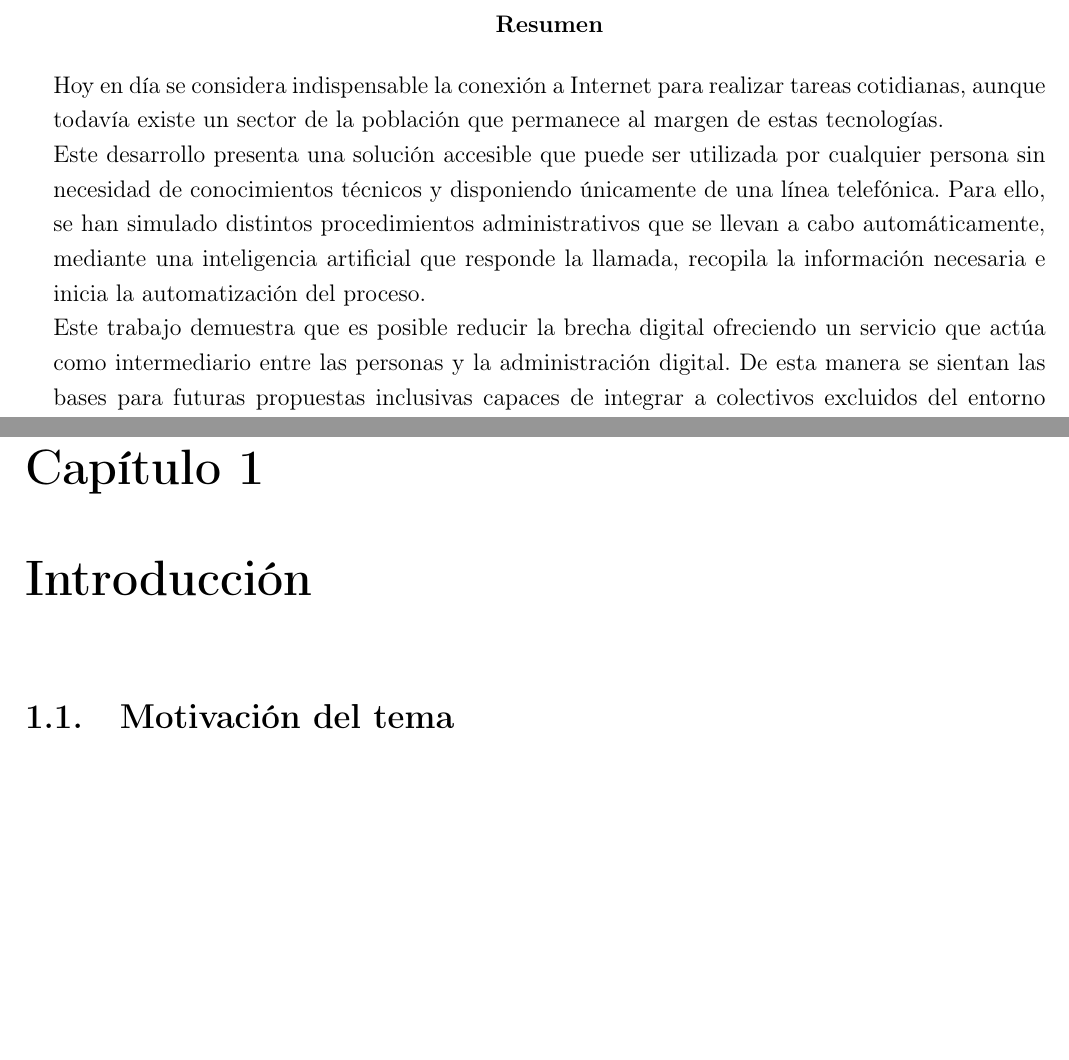
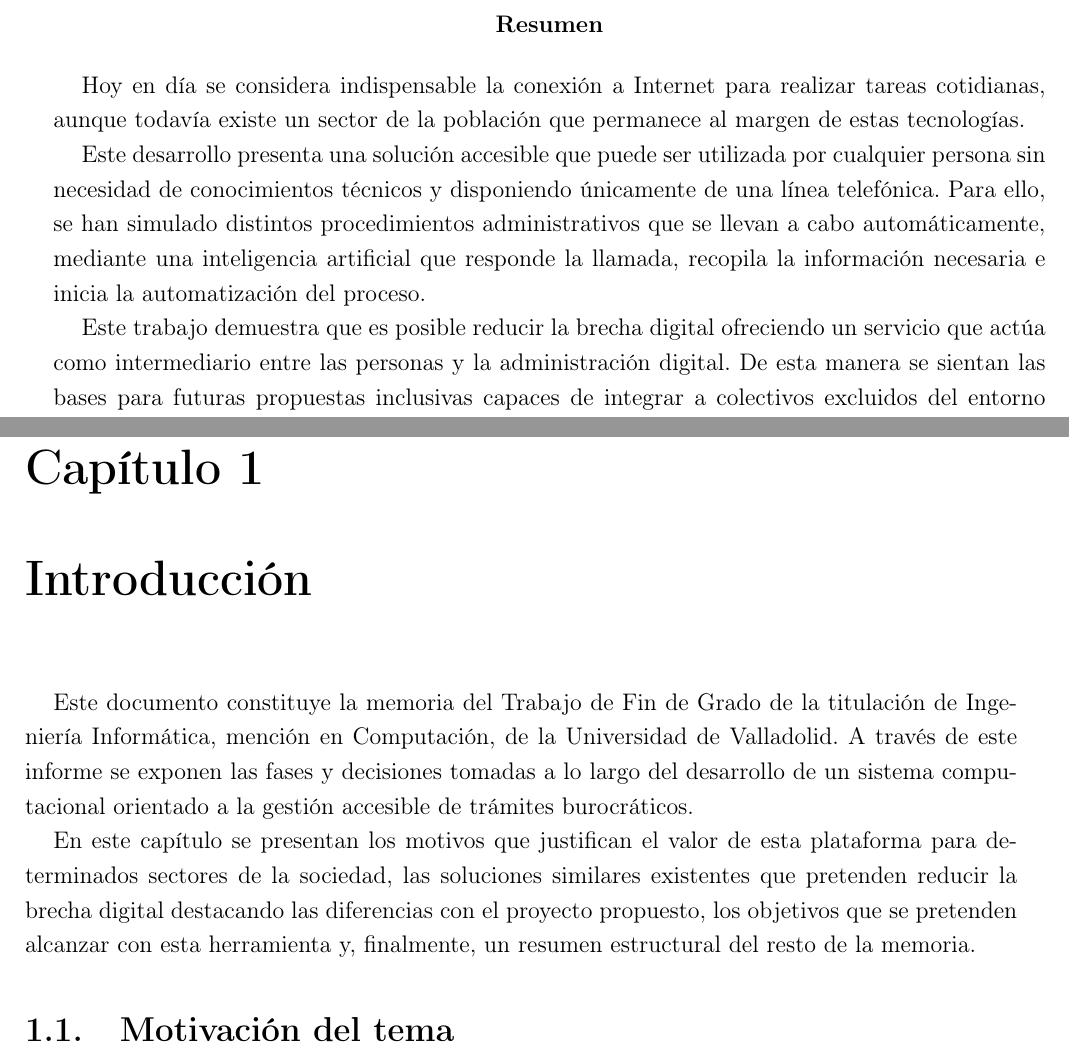
Before and after one commit to humaral/tfg, a LaTeX document (documents/memoria.tex): two parts of pages 3 and 8 of 16, joined at a grey line, cut so that both start at the same text, the shorter picture padded with empty space. Compiled offline with pdfLaTeX.

Commit message:
Parrafo de la introduccion

```diff
--- a/documents/memoria.tex
+++ b/documents/memoria.tex
@@ -42,7 +42,12 @@
 
 %RESUMEN
 \begin{abstract}
-    Hoy en día se considera indispensable la conexión a Internet para realizar tareas cotidianas, aunque todavía existe un sector de la población que permanece al margen de estas tecnologías. \\Este desarrollo presenta una solución accesible que puede ser utilizada por cualquier persona sin necesidad de conocimientos técnicos y disponiendo únicamente de una línea telefónica. Para ello, se han simulado distintos procedimientos administrativos que se llevan a cabo automáticamente, mediante una inteligencia artificial que responde la llamada, recopila la información necesaria e inicia la automatización del proceso. \\Este trabajo demuestra que es posible reducir la brecha digital ofreciendo un servicio que actúa como intermediario entre las personas y la administración digital. De esta manera se sientan las bases para futuras propuestas inclusivas capaces de integrar a colectivos excluidos del entorno digital.
+
+    Hoy en día se considera indispensable la conexión a Internet para realizar tareas cotidianas, aunque todavía existe un sector de la población que permanece al margen de estas tecnologías.
+
+    Este desarrollo presenta una solución accesible que puede ser utilizada por cualquier persona sin necesidad de conocimientos técnicos y disponiendo únicamente de una línea telefónica. Para ello, se han simulado distintos procedimientos administrativos que se llevan a cabo automáticamente, mediante una inteligencia artificial que responde la llamada, recopila la información necesaria e inicia la automatización del proceso.
+
+    Este trabajo demuestra que es posible reducir la brecha digital ofreciendo un servicio que actúa como intermediario entre las personas y la administración digital. De esta manera se sientan las bases para futuras propuestas inclusivas capaces de integrar a colectivos excluidos del entorno digital.
 \end{abstract}
 
 %INDICES
@@ -54,7 +59,10 @@
 %CAPITULOS
 %Introducción_________________________________
 \chapter{Introducción}
+    Este documento constituye la memoria del Trabajo de Fin de Grado de la titulación de Ingeniería Informática, mención en Computación, de la Universidad de Valladolid.
+    A través de este informe se exponen las fases y decisiones tomadas a lo largo del desarrollo de un sistema computacional orientado a la gestión accesible de trámites burocráticos.
 
+    En este capítulo se presentan los motivos que justifican el valor de esta plataforma para determinados sectores de la sociedad, las soluciones similares existentes que pretenden reducir la brecha digital destacando las diferencias con el proyecto propuesto, los objetivos que se pretenden alcanzar con esta herramienta y, finalmente, un resumen estructural del resto de la memoria.
 
     \section{Motivación del tema}
 
```
Also changed, not shown: 1 other file. Lines whose indentation alone changed are shown as unchanged.
